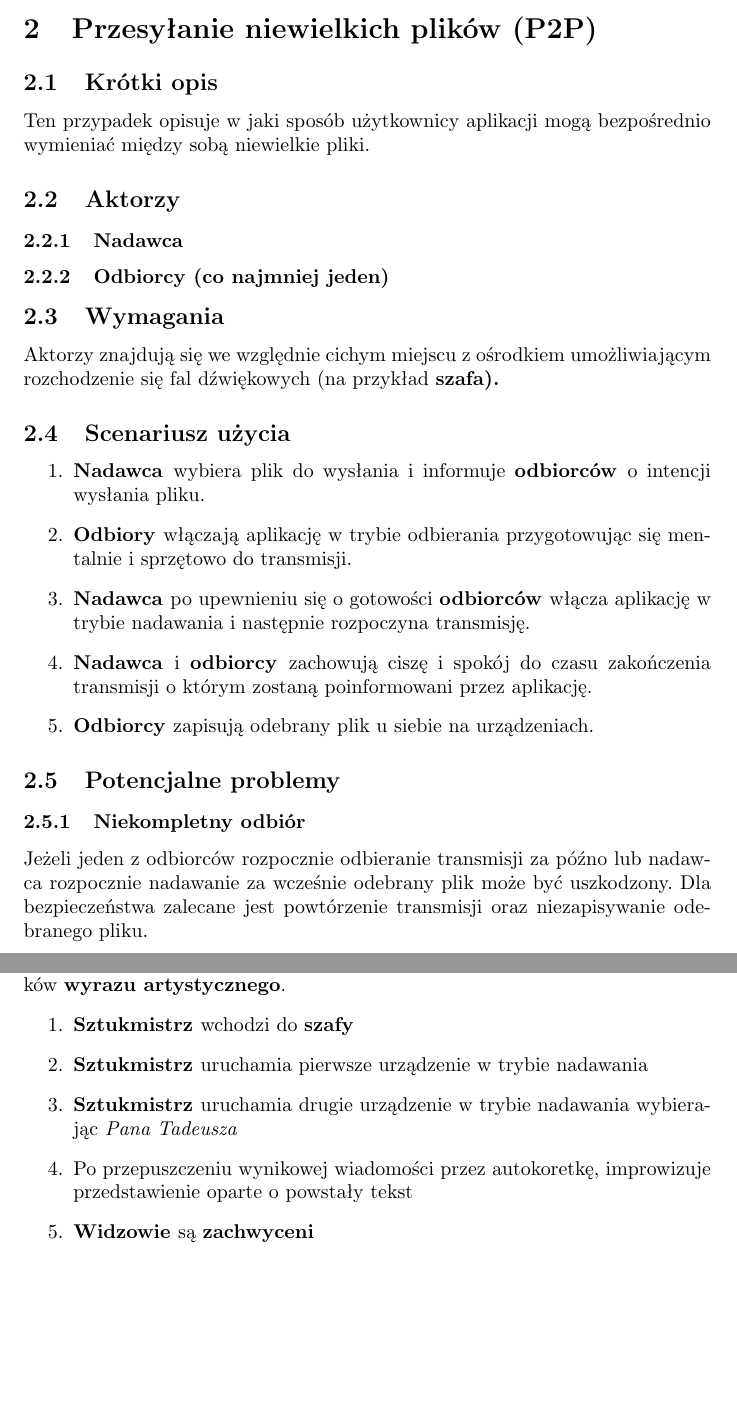
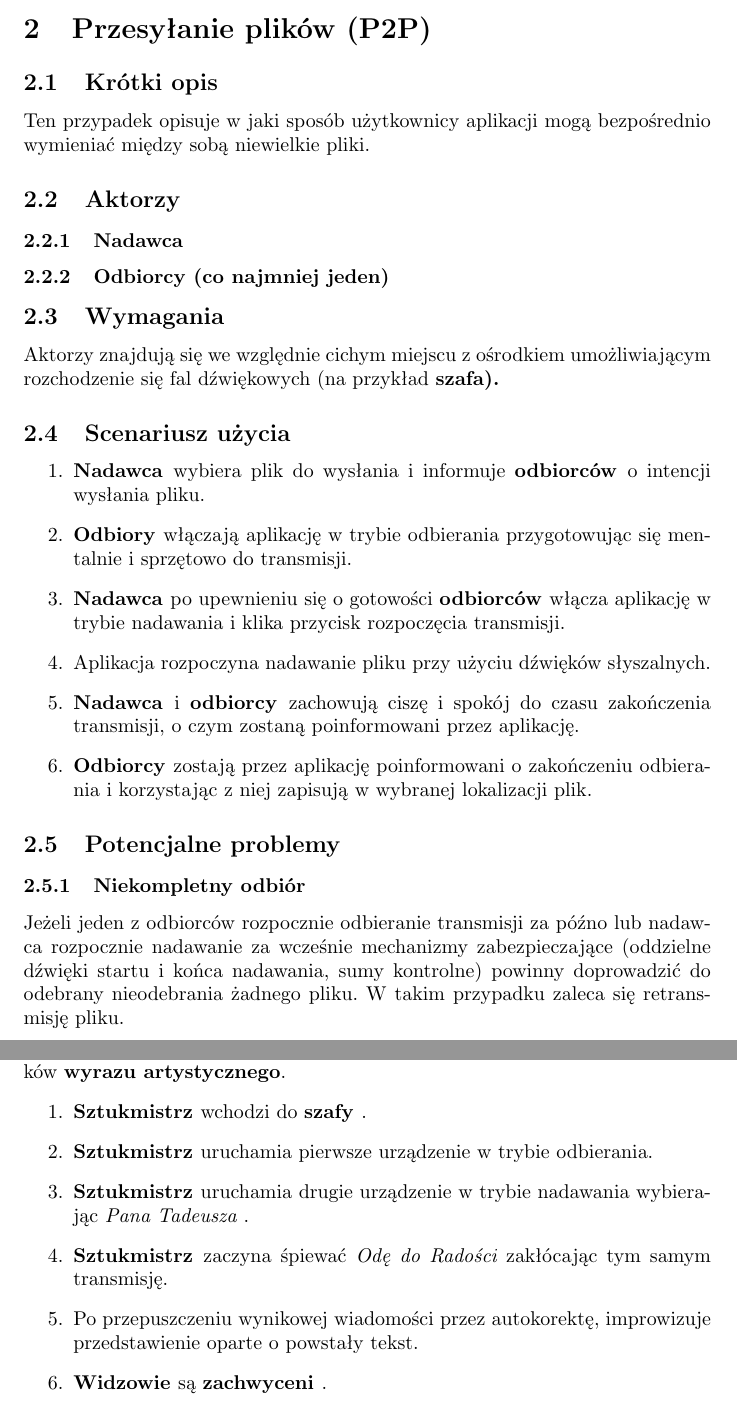
Before and after one commit to swtwsk/IO-Fouriers, a LaTeX document (private/przypadki_uzycia.tex): two parts of pages 4 and 5 of 5 before the commit and two parts of pages 4 and 6 of 6 after it, joined at a grey line, cut so that both start at the same text, the shorter picture padded with empty space. Compiled offline with pdfLaTeX.

```diff
--- a/private/przypadki_uzycia.tex
+++ b/private/przypadki_uzycia.tex
@@ -36,7 +35,7 @@
     \end{enumerate}
 
 \newpage
-\section{Przesyłanie niewielkich plików (P2P)}
+\section{Przesyłanie plików (P2P)}
 \subsection{Krótki opis}
 Ten przypadek opisuje w jaki sposób użytkownicy aplikacji mogą bezpośrednio wymieniać między sobą niewielkie pliki.
 \subsection{Aktorzy}
@@ -49,14 +48,15 @@
 \begin{enumerate}
 	\normalfont \item \bf Nadawca \normalfont wybiera plik do wysłania i informuje \bf odbiorców \normalfont o intencji wysłania pliku.
 	\item \bf Odbiory \normalfont włączają aplikację w trybie odbierania przygotowując się mentalnie i sprzętowo do transmisji.
-	\item \bf Nadawca \normalfont po upewnieniu się o gotowości \bf odbiorców \normalfont włącza aplikację w trybie nadawania i następnie rozpoczyna transmisję.
-	\item \bf Nadawca \normalfont i \bf odbiorcy \normalfont zachowują ciszę i spokój do czasu zakończenia transmisji o którym zostaną poinformowani przez aplikację.
-	\item \bf Odbiorcy \normalfont zapisują odebrany plik u siebie na urządzeniach.
+	\item \bf Nadawca \normalfont po upewnieniu się o gotowości \bf odbiorców \normalfont włącza aplikację w trybie nadawania i klika przycisk rozpoczęcia transmisji.
+	\item Aplikacja rozpoczyna nadawanie pliku przy użyciu dźwięków słyszalnych.
+	\item \bf Nadawca \normalfont i \bf odbiorcy \normalfont zachowują ciszę i spokój do czasu zakończenia transmisji, o czym zostaną poinformowani przez aplikację.
+	\item \bf Odbiorcy \normalfont zostają przez aplikację poinformowani o zakończeniu odbierania i korzystając z niej zapisują w wybranej lokalizacji plik.
 \end{enumerate}
 
 \subsection{Potencjalne problemy}
 \subsubsection{Niekompletny odbiór}
 \normalfont
-Jeżeli jeden z odbiorców rozpocznie odbieranie transmisji za późno lub nadawca rozpocznie nadawanie za wcześnie odebrany plik może być uszkodzony. Dla bezpieczeństwa zalecane jest powtórzenie transmisji oraz niezapisywanie odebranego pliku.
+Jeżeli jeden z odbiorców rozpocznie odbieranie transmisji za późno lub nadawca rozpocznie nadawanie za wcześnie mechanizmy zabezpieczające (oddzielne dźwięki startu i końca nadawania, sumy kontrolne) powinny doprowadzić do odebrany nieodebrania żadnego pliku. W takim przypadku zaleca się retransmisję pliku.
 \subsubsection{Zakłócenie odbioru}
 \normalfont
@@ -77,11 +77,12 @@
 \normalfont
 Oczywiście jest to jedynie przykład; zachęcamy do poszukiwania własnych środków \bf wyrazu artystycznego\normalfont{.}
 \begin{enumerate}
-	\normalfont \item \bf Sztukmistrz \normalfont wchodzi do \bf szafy \normalfont
-	\item \bf Sztukmistrz \normalfont uruchamia pierwsze urządzenie w trybie nadawania
-	\item \bf Sztukmistrz \normalfont uruchamia drugie urządzenie w trybie nadawania wybierając \it Pana Tadeusza \normalfont
-	\item Po przepuszczeniu wynikowej wiadomości przez autokoretkę, improwizuje przedstawienie oparte o powstały tekst
-	\item \bf Widzowie \normalfont są \bf zachwyceni \normalfont
+	\normalfont \item \bf Sztukmistrz \normalfont wchodzi do \bf szafy \normalfont.
+	\item \bf Sztukmistrz \normalfont uruchamia pierwsze urządzenie w trybie odbierania.
+	\item \bf Sztukmistrz \normalfont uruchamia drugie urządzenie w trybie nadawania wybierając \it Pana Tadeusza \normalfont.
+	\item \bf Sztukmistrz \normalfont zaczyna śpiewać \it Odę do Radości \normalfont zakłócając tym samym transmisję.
+	\item Po przepuszczeniu wynikowej wiadomości przez autokorektę, improwizuje przedstawienie oparte o powstały tekst.
+	\item \bf Widzowie \normalfont są \bf zachwyceni \normalfont.
 \end{enumerate}
 
 \subsection{Potencjalne problemy}
```
Also changed, not shown: private/przypadki_uzycia.tex (7 more changed lines).
